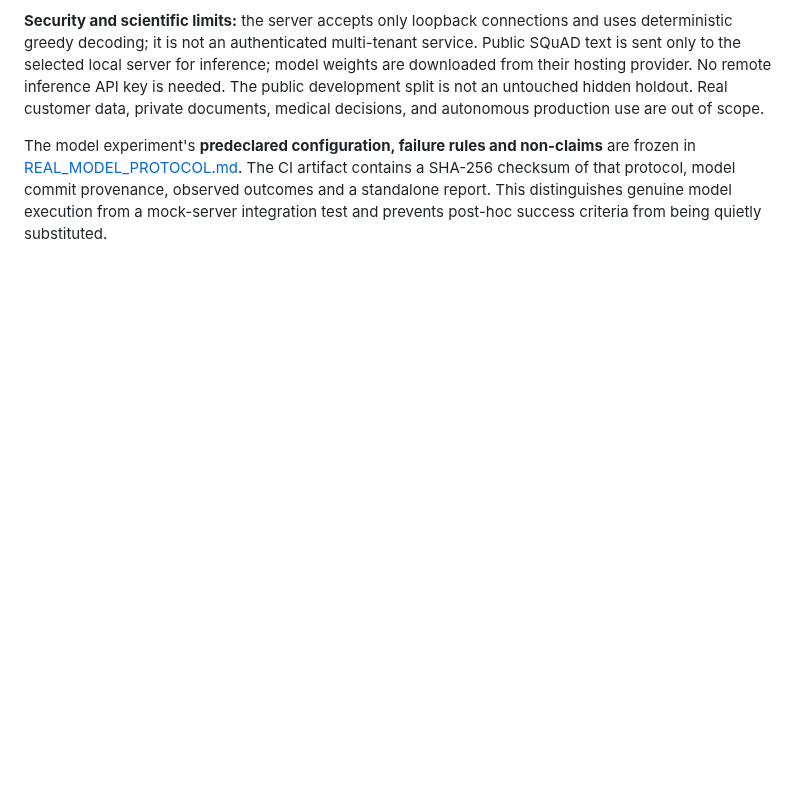
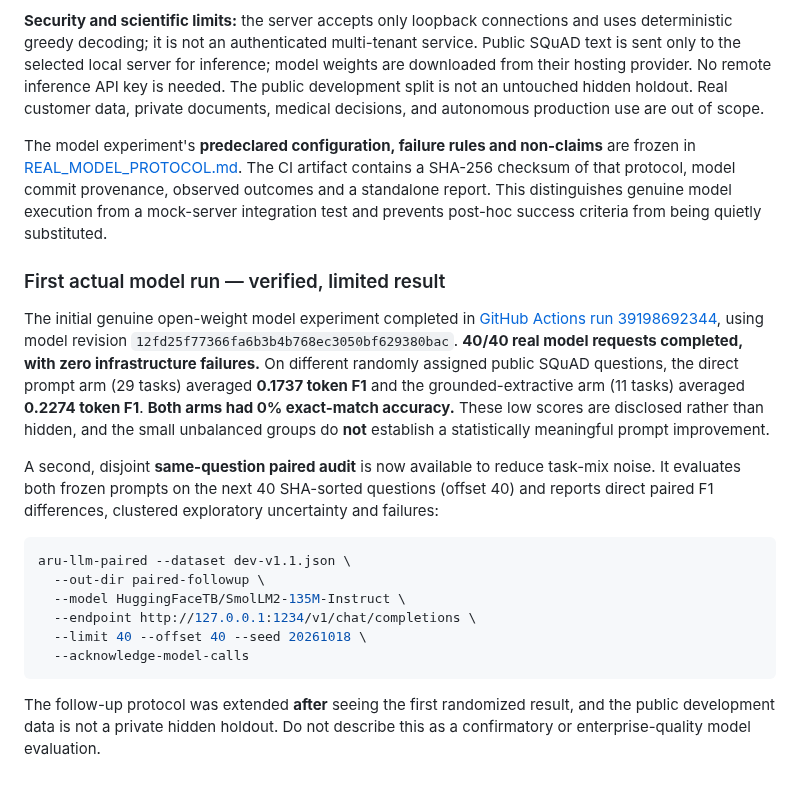
Before and after one commit to aruintelligence/regret-aware-agent-scaffold, a Markdown page: README.md, the part around the change. GitHub-like rendering; blank space fills up the shorter version.

Commit message:
Publish genuine 40-call local LLM results honestly and document matched follow-up experiment

````diff
--- a/README.md
+++ b/README.md
@@ -414,3 +414,21 @@ The GitHub Actions job **Real open-weight LLM · public human-gold QA** performs
 
 
 The model experiment's **predeclared configuration, failure rules and non-claims** are frozen in [REAL_MODEL_PROTOCOL.md](REAL_MODEL_PROTOCOL.md). The CI artifact contains a SHA-256 checksum of that protocol, model commit provenance, observed outcomes and a standalone report. This distinguishes genuine model execution from a mock-server integration test and prevents post-hoc success criteria from being quietly substituted.
+
+
+### First actual model run — verified, limited result
+
+The initial genuine open-weight model experiment completed in [GitHub Actions run 39198692344](https://github.com/aruintelligence/regret-aware-agent-scaffold/actions/runs/39198692344), using model revision `12fd25f77366fa6b3b4b768ec3050bf629380bac`. **40/40 real model requests completed, with zero infrastructure failures.** On different randomly assigned public SQuAD questions, the direct prompt arm (29 tasks) averaged **0.1737 token F1** and the grounded-extractive arm (11 tasks) averaged **0.2274 token F1**. **Both arms had 0% exact-match accuracy.** These low scores are disclosed rather than hidden, and the small unbalanced groups do **not** establish a statistically meaningful prompt improvement.
+
+A second, disjoint **same-question paired audit** is now available to reduce task-mix noise. It evaluates both frozen prompts on the next 40 SHA-sorted questions (offset 40) and reports direct paired F1 differences, clustered exploratory uncertainty and failures:
+
+```bash
+aru-llm-paired --dataset dev-v1.1.json \
+  --out-dir paired-followup \
+  --model HuggingFaceTB/SmolLM2-135M-Instruct \
+  --endpoint http://127.0.0.1:1234/v1/chat/completions \
+  --limit 40 --offset 40 --seed 20261018 \
+  --acknowledge-model-calls
+```
+
+The follow-up protocol was extended **after** seeing the first randomized result, and the public development data is not a private hidden holdout. Do not describe this as a confirmatory or enterprise-quality model evaluation.
````
